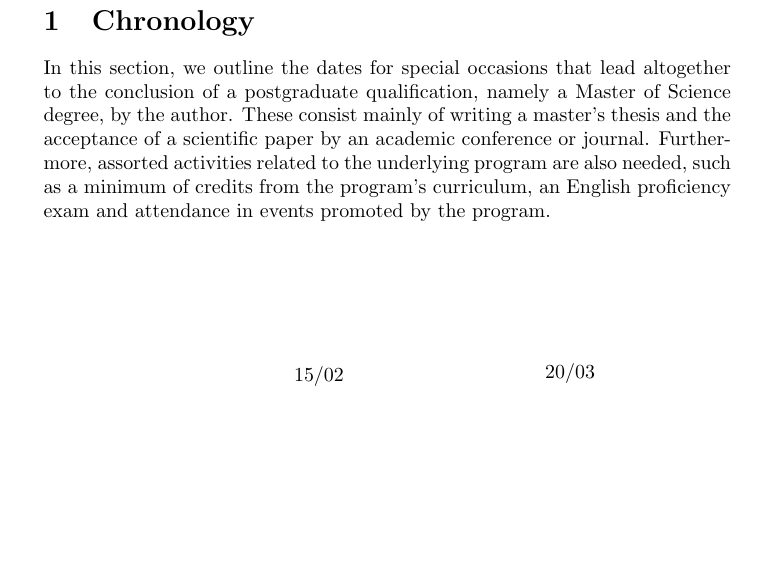
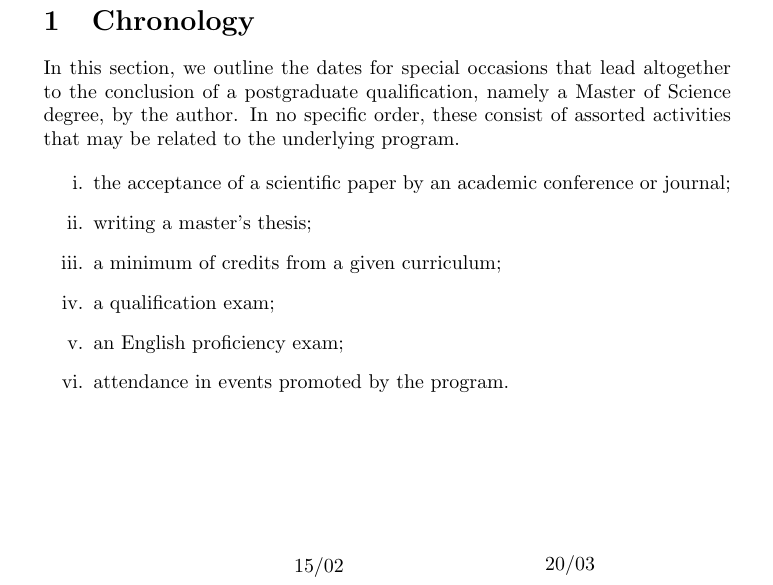
Before and after one commit to zambonin/msc, a LaTeX document (main.tex): part of the page, cut so that both start at the same text, the shorter picture padded with empty space. Compiled offline with pdfLaTeX.

Commit message:
overleaf_to_git: update main.tex from r339 to r381

```diff
--- a/main.tex
+++ b/main.tex
@@ -1,6 +1,6 @@
 \documentclass{article}
 \usepackage[utf8]{inputenc}
-\usepackage{chronosys}
+\usepackage{chronosys, enumitem}
 
 \title{}
 \author{}
@@ -10,7 +10,16 @@
 
 \section{Chronology}
 
-In this section, we outline the dates for special occasions that lead altogether to the conclusion of a postgraduate qualification, namely a Master of Science degree, by the author. These consist mainly of writing a master's thesis and the acceptance of a scientific paper by an academic conference or journal. Furthermore, assorted activities related to the underlying program are also needed, such as a minimum of credits from the program's curriculum, an English proficiency exam and attendance in events promoted by the program.
+In this section, we outline the dates for special occasions that lead altogether to the conclusion of a postgraduate qualification, namely a Master of Science degree, by the author. In no specific order, these consist of assorted activities that may be related to the underlying program.
+
+\begin{enumerate}[label=\roman*.]
+    \item the acceptance of a scientific paper by an academic conference or journal;
+    \item writing a master's thesis;
+    \item a minimum of credits from a given curriculum;
+    \item a qualification exam;
+    \item an English proficiency exam;
+    \item attendance in events promoted by the program.
+\end{enumerate}
 
 \begin{figure}[htbp]
     \centering
```
